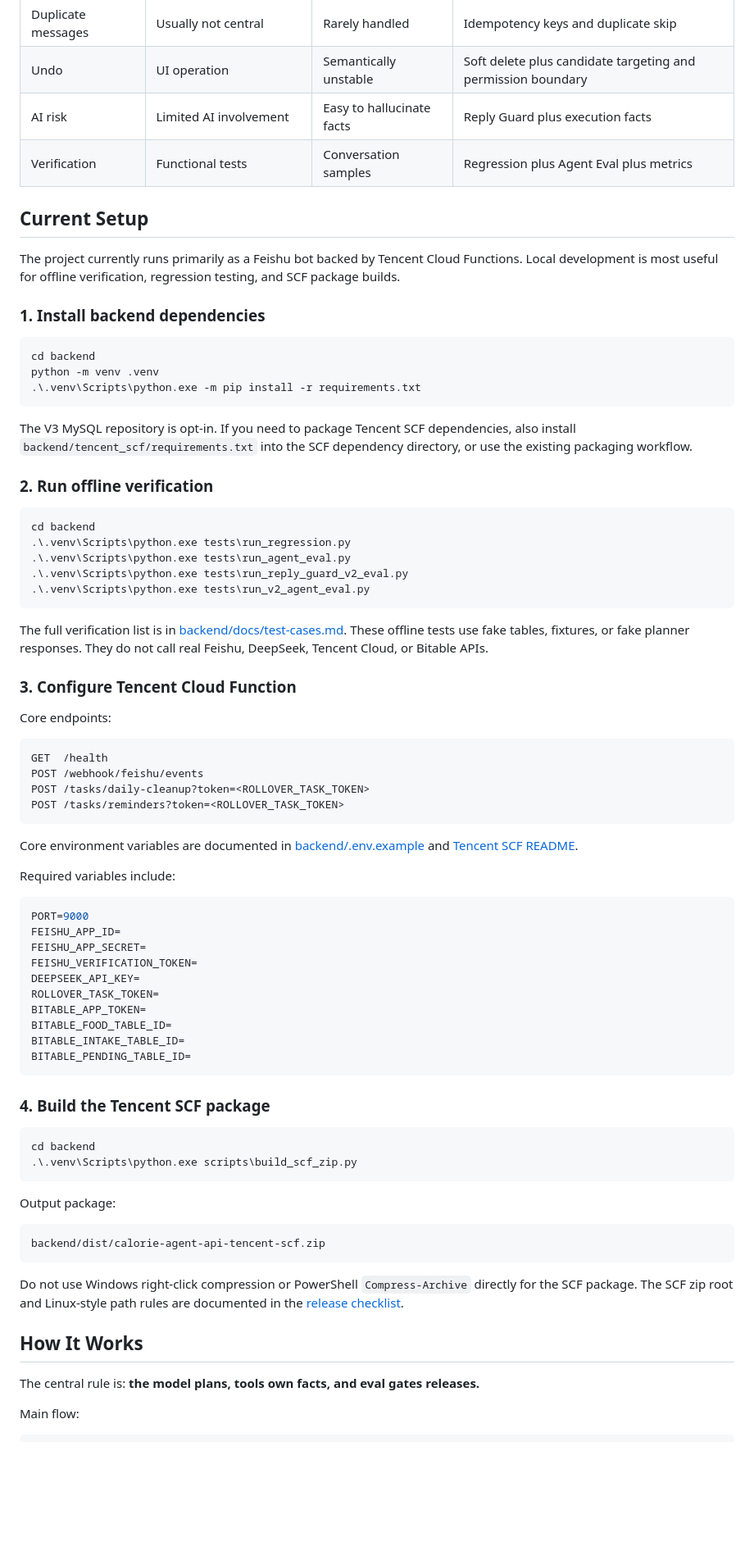
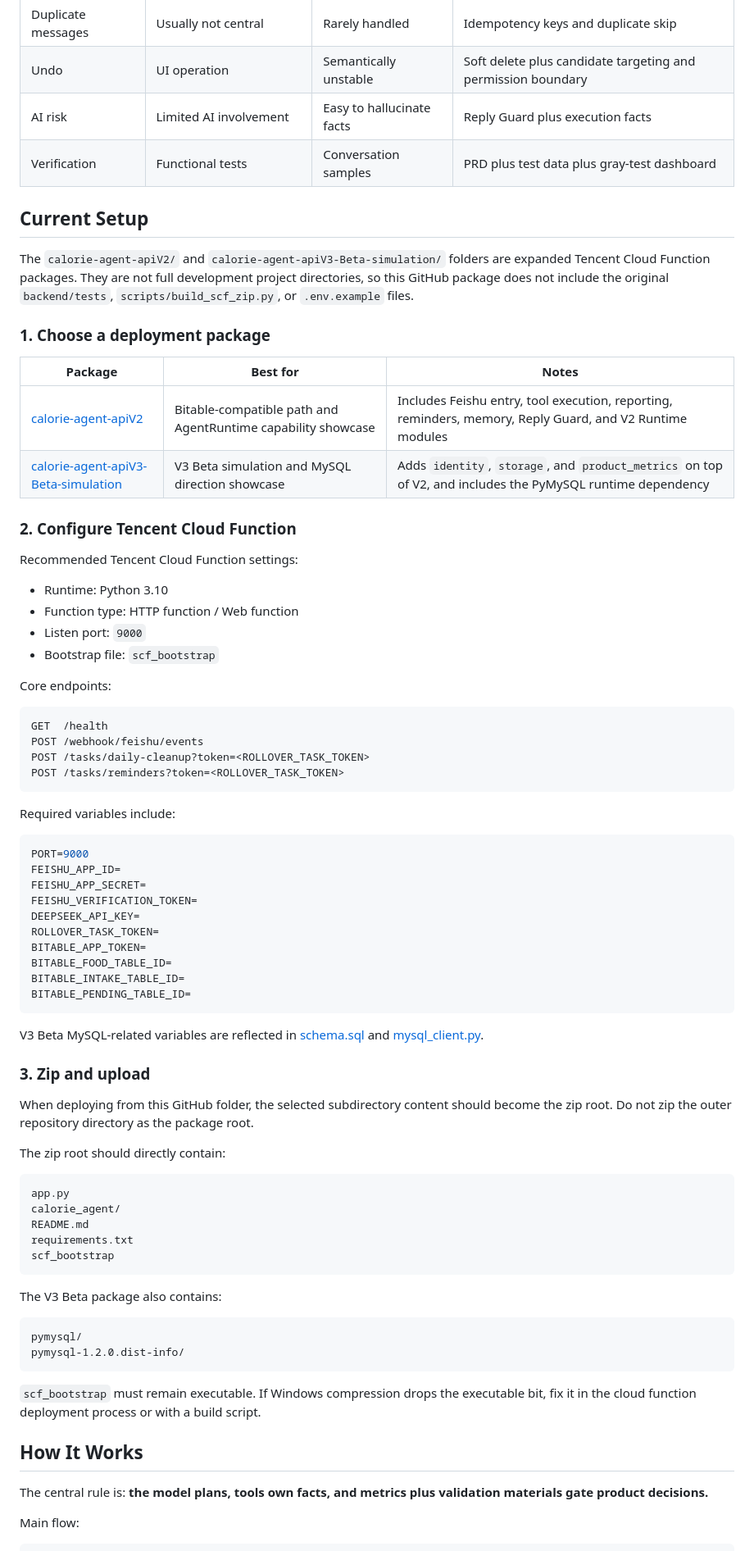
Before and after one commit to Rayyy3320/calorie-agent, a Markdown page: README.en.md, the part around one of its changes. Shown at 82% size. GitHub-like rendering; blank space fills up the shorter version.

````diff
--- a/README.en.md
+++ b/README.en.md
@@ -146,35 +143,27 @@ Core diagrams:
 | Duplicate messages | Usually not central | Rarely handled | Idempotency keys and duplicate skip |
 | Undo | UI operation | Semantically unstable | Soft delete plus candidate targeting and permission boundary |
 | AI risk | Limited AI involvement | Easy to hallucinate facts | Reply Guard plus execution facts |
-| Verification | Functional tests | Conversation samples | Regression plus Agent Eval plus metrics |
+| Verification | Functional tests | Conversation samples | PRD plus test data plus gray-test dashboard |
 
 ## Current Setup
 
-The project currently runs primarily as a Feishu bot backed by Tencent Cloud Functions. Local development is most useful for offline verification, regression testing, and SCF package builds.
+The `calorie-agent-apiV2/` and `calorie-agent-apiV3-Beta-simulation/` folders are expanded Tencent Cloud Function packages. They are not full development project directories, so this GitHub package does not include the original `backend/tests`, `scripts/build_scf_zip.py`, or `.env.example` files.
 
-### 1. Install backend dependencies
+### 1. Choose a deployment package
 
-```powershell
-cd backend
-python -m venv .venv
-.\.venv\Scripts\python.exe -m pip install -r requirements.txt
-```
+| Package | Best for | Notes |
+|---|---|---|
+| [calorie-agent-apiV2](calorie-agent-apiV2/) | Bitable-compatible path and AgentRuntime capability showcase | Includes Feishu entry, tool execution, reporting, reminders, memory, Reply Guard, and V2 Runtime modules |
+| [calorie-agent-apiV3-Beta-simulation](calorie-agent-apiV3-Beta-simulation/) | V3 Beta simulation and MySQL direction showcase | Adds `identity`, `storage`, and `product_metrics` on top of V2, and includes the PyMySQL runtime dependency |
 
-The V3 MySQL repository is opt-in. If you need to package Tencent SCF dependencies, also install `backend/tencent_scf/requirements.txt` into the SCF dependency directory, or use the existing packaging workflow.
+### 2. Configure Tencent Cloud Function
 
-### 2. Run offline verification
+Recommended Tencent Cloud Function settings:
 
-```powershell
-cd backend
-.\.venv\Scripts\python.exe tests\run_regression.py
-.\.venv\Scripts\python.exe tests\run_agent_eval.py
-.\.venv\Scripts\python.exe tests\run_reply_guard_v2_eval.py
-.\.venv\Scripts\python.exe tests\run_v2_agent_eval.py
-```
-
-The full verification list is in [backend/docs/test-cases.md](backend/docs/test-cases.md). These offline tests use fake tables, fixtures, or fake planner responses. They do not call real Feishu, DeepSeek, Tencent Cloud, or Bitable APIs.
-
-### 3. Configure Tencent Cloud Function
+- Runtime: Python 3.10
+- Function type: HTTP function / Web function
+- Listen port: `9000`
+- Bootstrap file: `scf_bootstrap`
 
 Core endpoints:
 
@@ -184,8 +173,6 @@ POST /webhook/feishu/events
 POST /tasks/daily-cleanup?token=<ROLLOVER_TASK_TOKEN>
 POST /tasks/reminders?token=<ROLLOVER_TASK_TOKEN>
 ```
-
-Core environment variables are documented in [backend/.env.example](backend/.env.example) and [Tencent SCF README](backend/tencent_scf/README.md).
 
 Required variables include:
 
@@ -202,24 +189,34 @@ BITABLE_INTAKE_TABLE_ID=
 BITABLE_PENDING_TABLE_ID=
 ```
 
-### 4. Build the Tencent SCF package
+V3 Beta MySQL-related variables are reflected in [schema.sql](calorie-agent-apiV3-Beta-simulation/calorie_agent/storage/schema.sql) and [mysql_client.py](calorie-agent-apiV3-Beta-simulation/calorie_agent/storage/mysql_client.py).
 
-```powershell
-cd backend
-.\.venv\Scripts\python.exe scripts\build_scf_zip.py
+### 3. Zip and upload
+
+When deploying from this GitHub folder, the selected subdirectory content should become the zip root. Do not zip the outer repository directory as the package root.
+
+The zip root should directly contain:
+
+```text
+app.py
+calorie_agent/
+README.md
+requirements.txt
+scf_bootstrap
 ```
 
-Output package:
+The V3 Beta package also contains:
 
 ```text
-backend/dist/calorie-agent-api-tencent-scf.zip
+pymysql/
+pymysql-1.2.0.dist-info/
 ```
 
-Do not use Windows right-click compression or PowerShell `Compress-Archive` directly for the SCF package. The SCF zip root and Linux-style path rules are documented in the [release checklist](backend/docs/release-checklist.md).
+`scf_bootstrap` must remain executable. If Windows compression drops the executable bit, fix it in the cloud function deployment process or with a build script.
 
 ## How It Works
 
-The central rule is: **the model plans, tools own facts, and eval gates releases.**
+The central rule is: **the model plans, tools own facts, and metrics plus validation materials gate product decisions.**
 
 Main flow:
 
````
Also changed, not shown: other parts of README.en.md (+107 -105 lines), README.md (+134 -132 lines).
